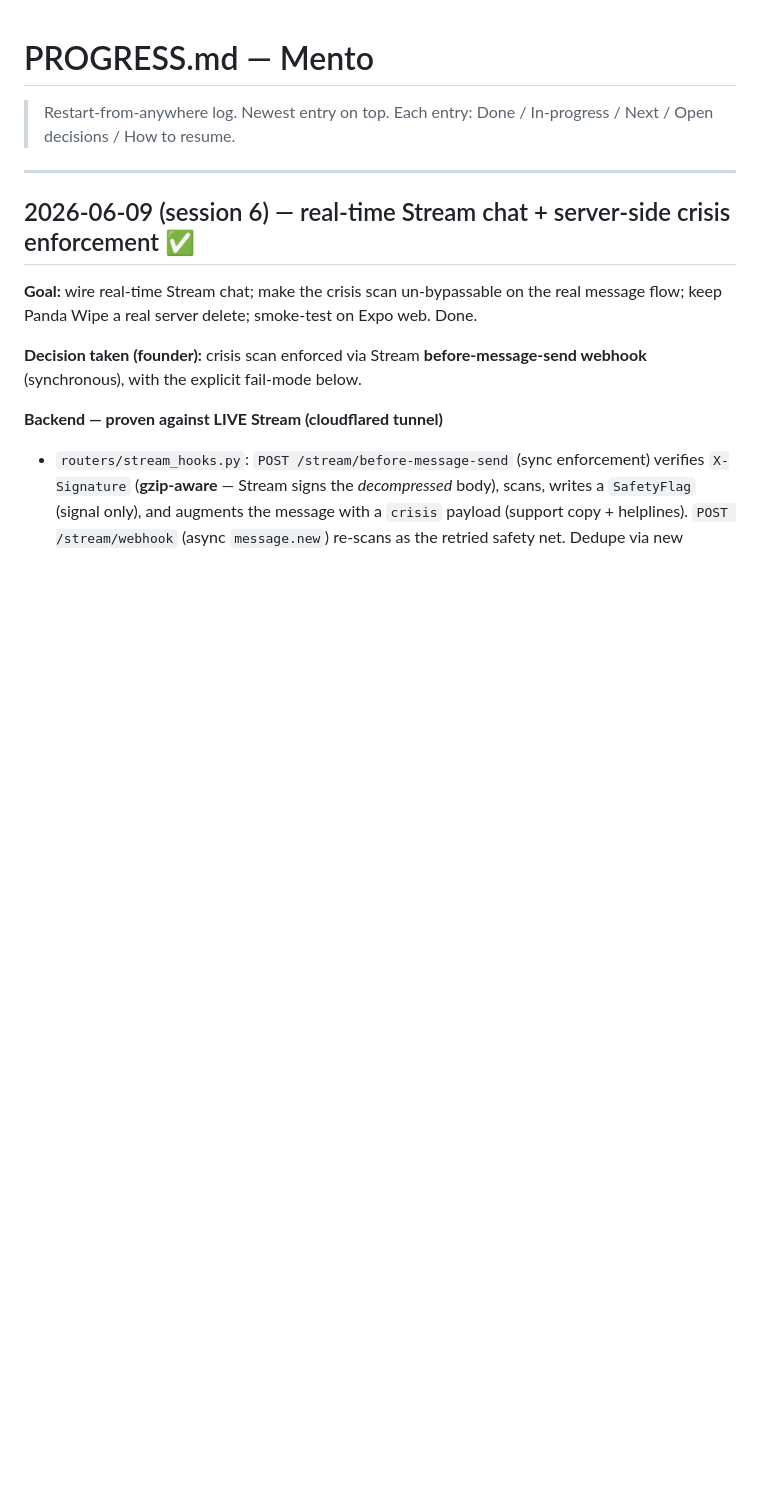
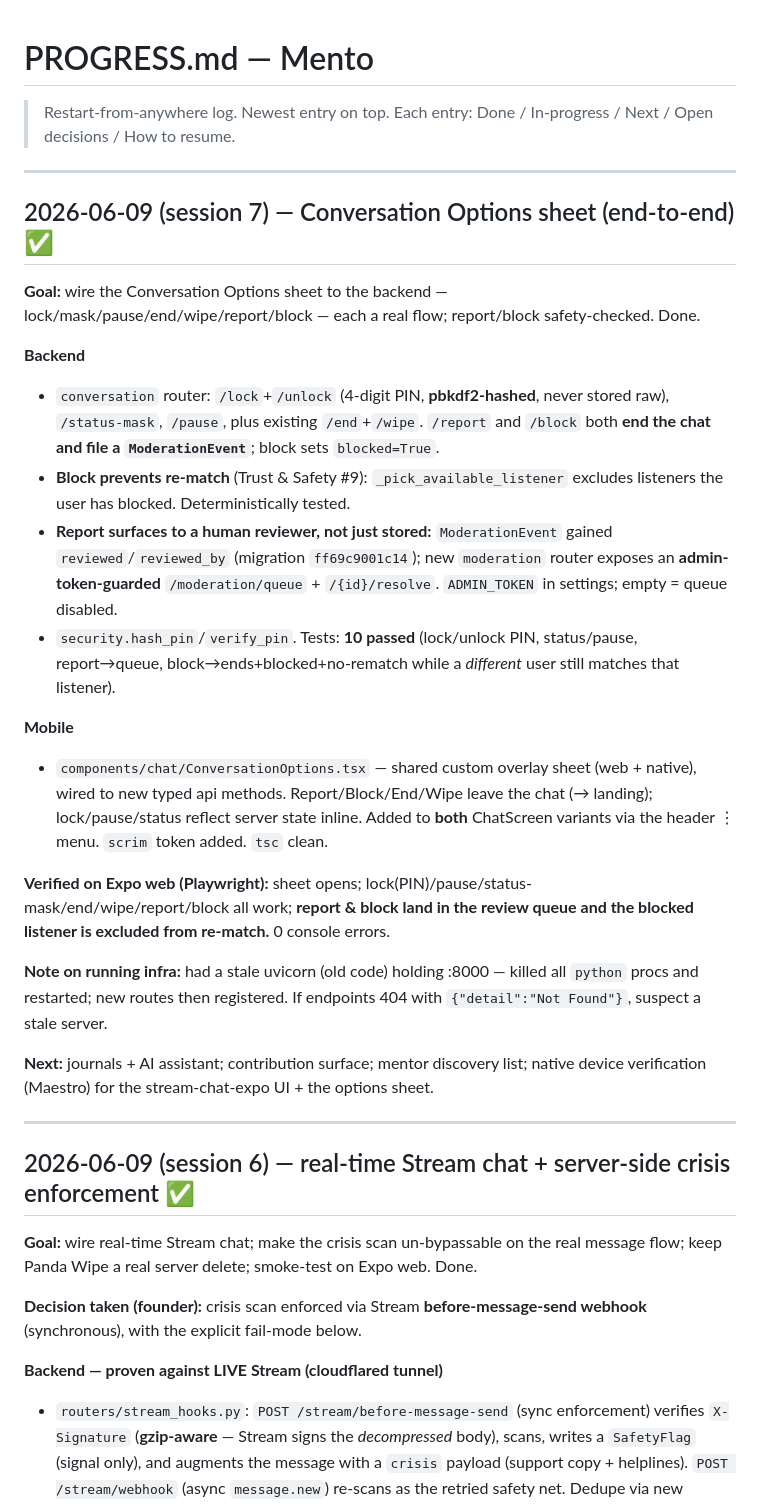
Before and after one commit to trendywink247-afk/mento-app, a Markdown page: PROGRESS.md, the part around the change. Drawn GitHub-style; blank space fills up the shorter version.

Commit message:
docs(progress): log Conversation Options sheet unit
Co-Authored-By: Claude Opus 4.8 (1M context) <noreply@anthropic.com>

```diff
--- a/PROGRESS.md
+++ b/PROGRESS.md
@@ -1,6 +1,27 @@
 # PROGRESS.md — Mento
 
 > Restart-from-anywhere log. Newest entry on top. Each entry: Done / In-progress / Next / Open decisions / How to resume.
+
+---
+
+## 2026-06-09 (session 7) — Conversation Options sheet (end-to-end) ✅
+
+**Goal:** wire the Conversation Options sheet to the backend — lock/mask/pause/end/wipe/report/block — each a real flow; report/block safety-checked. Done.
+
+**Backend**
+- `conversation` router: `/lock`+`/unlock` (4-digit PIN, **pbkdf2-hashed**, never stored raw), `/status-mask`, `/pause`, plus existing `/end`+`/wipe`. `/report` and `/block` both **end the chat and file a `ModerationEvent`**; block sets `blocked=True`.
+- **Block prevents re-match** (Trust & Safety #9): `_pick_available_listener` excludes listeners the user has blocked. Deterministically tested.
+- **Report surfaces to a human reviewer, not just stored:** `ModerationEvent` gained `reviewed`/`reviewed_by` (migration `ff69c9001c14`); new `moderation` router exposes an **admin-token-guarded** `/moderation/queue` + `/{id}/resolve`. `ADMIN_TOKEN` in settings; empty = queue disabled.
+- `security.hash_pin`/`verify_pin`. Tests: **10 passed** (lock/unlock PIN, status/pause, report→queue, block→ends+blocked+no-rematch while a *different* user still matches that listener).
+
+**Mobile**
+- `components/chat/ConversationOptions.tsx` — shared custom overlay sheet (web + native), wired to new typed api methods. Report/Block/End/Wipe leave the chat (→ landing); lock/pause/status reflect server state inline. Added to **both** ChatScreen variants via the header ⋮ menu. `scrim` token added. `tsc` clean.
+
+**Verified on Expo web (Playwright):** sheet opens; lock(PIN)/pause/status-mask/end/wipe/report/block all work; **report & block land in the review queue and the blocked listener is excluded from re-match.** 0 console errors.
+
+**Note on running infra:** had a stale uvicorn (old code) holding :8000 — killed all `python` procs and restarted; new routes then registered. If endpoints 404 with `{"detail":"Not Found"}`, suspect a stale server.
+
+**Next:** journals + AI assistant; contribution surface; mentor discovery list; native device verification (Maestro) for the stream-chat-expo UI + the options sheet.
 
 ---
 
```
